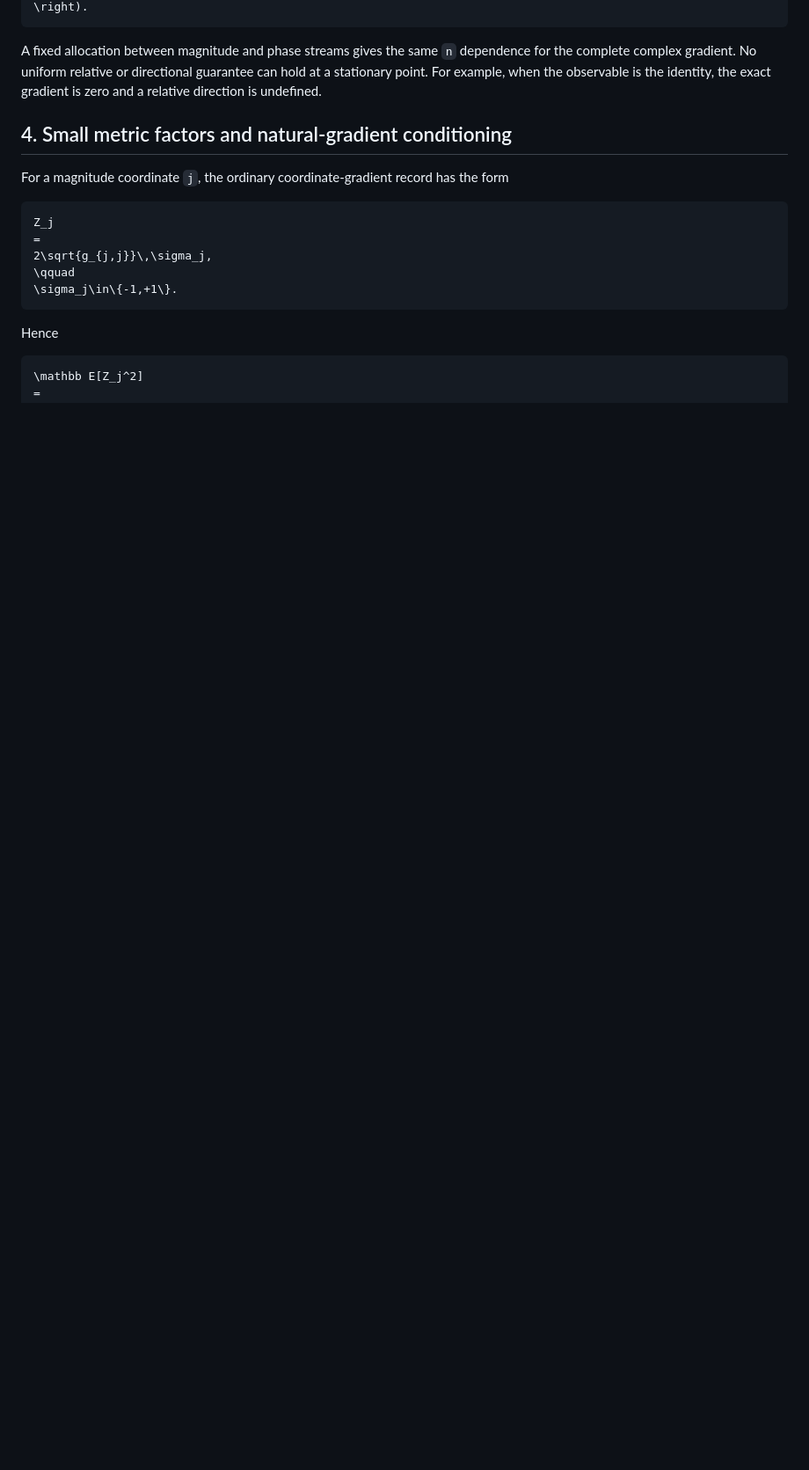
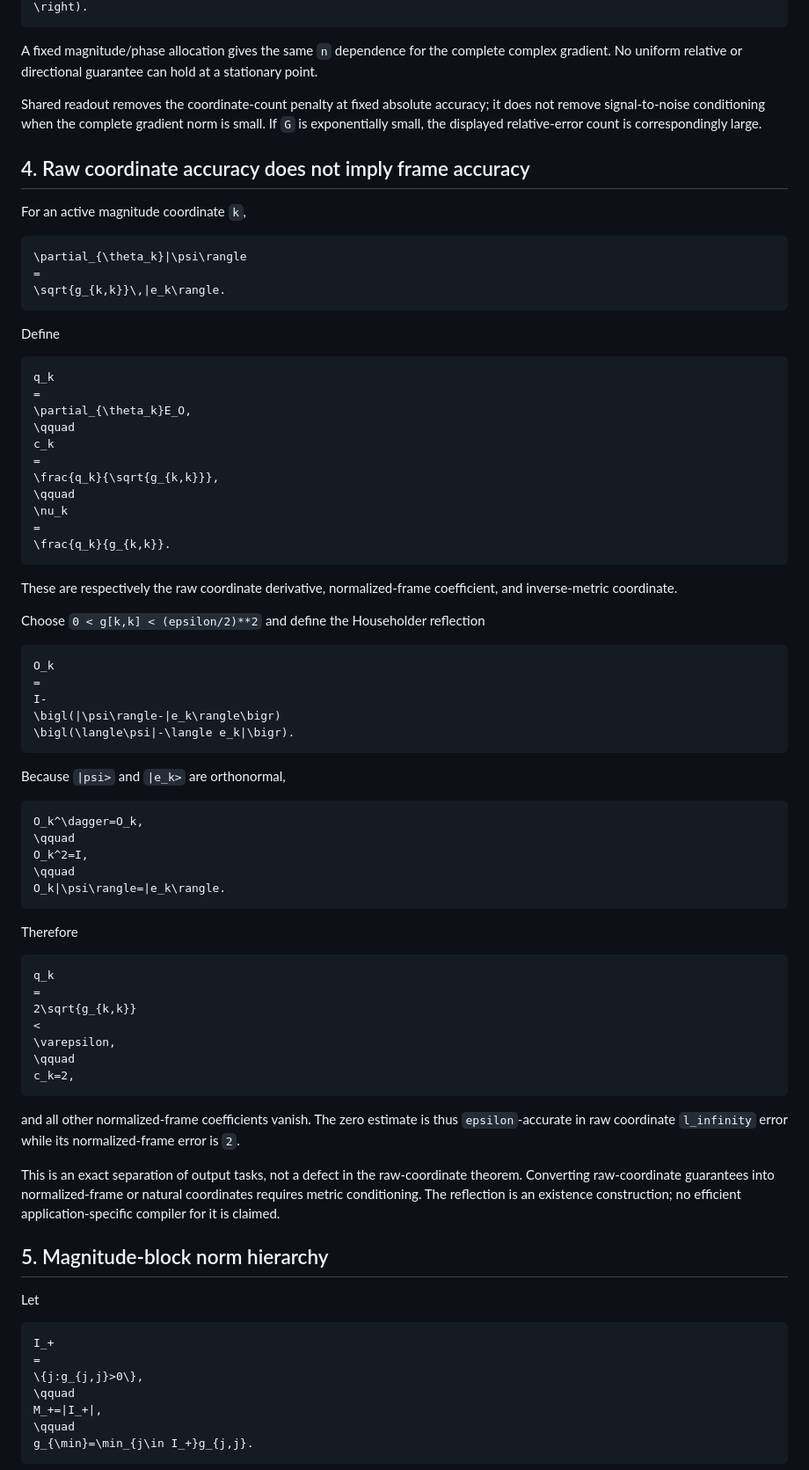
Before and after one commit to GoGoKo699/Hopf-QBP, a Markdown page: docs/STATISTICAL_ACCURACY.md, the part around one of its changes. Shown at 88% size. Drawn GitHub-style; blank space fills up the shorter version.

````diff
--- a/docs/STATISTICAL_ACCURACY.md
+++ b/docs/STATISTICAL_ACCURACY.md
@@ -136,26 +132,96 @@ O\left(
 \right).
 ```
 
-A fixed allocation between magnitude and phase streams gives the same `n`
-dependence for the complete complex gradient. No uniform relative or
-directional guarantee can hold at a stationary point. For example, when the
-observable is the identity, the exact gradient is zero and a relative direction
-is undefined.
+A fixed magnitude/phase allocation gives the same `n` dependence for the
+complete complex gradient. No uniform relative or directional guarantee can
+hold at a stationary point.
 
-## 4. Small metric factors and natural-gradient conditioning
+Shared readout removes the coordinate-count penalty at fixed absolute accuracy;
+it does not remove signal-to-noise conditioning when the complete gradient norm
+is small. If `G` is exponentially small, the displayed relative-error count is
+correspondingly large.
 
-For a magnitude coordinate `j`, the ordinary coordinate-gradient record has
-the form
+## 4. Raw coordinate accuracy does not imply frame accuracy
+
+For an active magnitude coordinate `k`,
 
 ```math
-Z_j
+\partial_{\theta_k}|\psi\rangle
 =
-2\sqrt{g_{j,j}}\,\sigma_j,
-\qquad
-\sigma_j\in\{-1,+1\}.
+\sqrt{g_{k,k}}\,|e_k\rangle.
 ```
 
-Hence
+Define
 
 ```math
-\mathbb E[Z_j^2]
+q_k
+=
+\partial_{\theta_k}E_O,
+\qquad
+c_k
+=
+\frac{q_k}{\sqrt{g_{k,k}}},
+\qquad
+\nu_k
+=
+\frac{q_k}{g_{k,k}}.
+```
+
+These are respectively the raw coordinate derivative, normalized-frame
+coefficient, and inverse-metric coordinate.
+
+Choose `0 < g[k,k] < (epsilon/2)**2` and define the Householder reflection
+
+```math
+O_k
+=
+I-
+\bigl(|\psi\rangle-|e_k\rangle\bigr)
+\bigl(\langle\psi|-\langle e_k|\bigr).
+```
+
+Because `|psi>` and `|e_k>` are orthonormal,
+
+```math
+O_k^\dagger=O_k,
+\qquad
+O_k^2=I,
+\qquad
+O_k|\psi\rangle=|e_k\rangle.
+```
+
+Therefore
+
+```math
+q_k
+=
+2\sqrt{g_{k,k}}
+<
+\varepsilon,
+\qquad
+c_k=2,
+```
+
+and all other normalized-frame coefficients vanish. The zero estimate is thus
+`epsilon`-accurate in raw coordinate `l_infinity` error while its
+normalized-frame error is `2`.
+
+This is an exact separation of output tasks, not a defect in the raw-coordinate
+theorem. Converting raw-coordinate guarantees into normalized-frame or natural
+coordinates requires metric conditioning. The reflection is an existence
+construction; no efficient application-specific compiler for it is claimed.
+
+## 5. Magnitude-block norm hierarchy
+
+Let
+
+```math
+I_+
+=
+\{j:g_{j,j}>0\},
+\qquad
+M_+=|I_+|,
+\qquad
+g_{\min}=\min_{j\in I_+}g_{j,j}.
+```
+
````
Also changed, not shown: other parts of docs/STATISTICAL_ACCURACY.md (+137 -74 lines).
